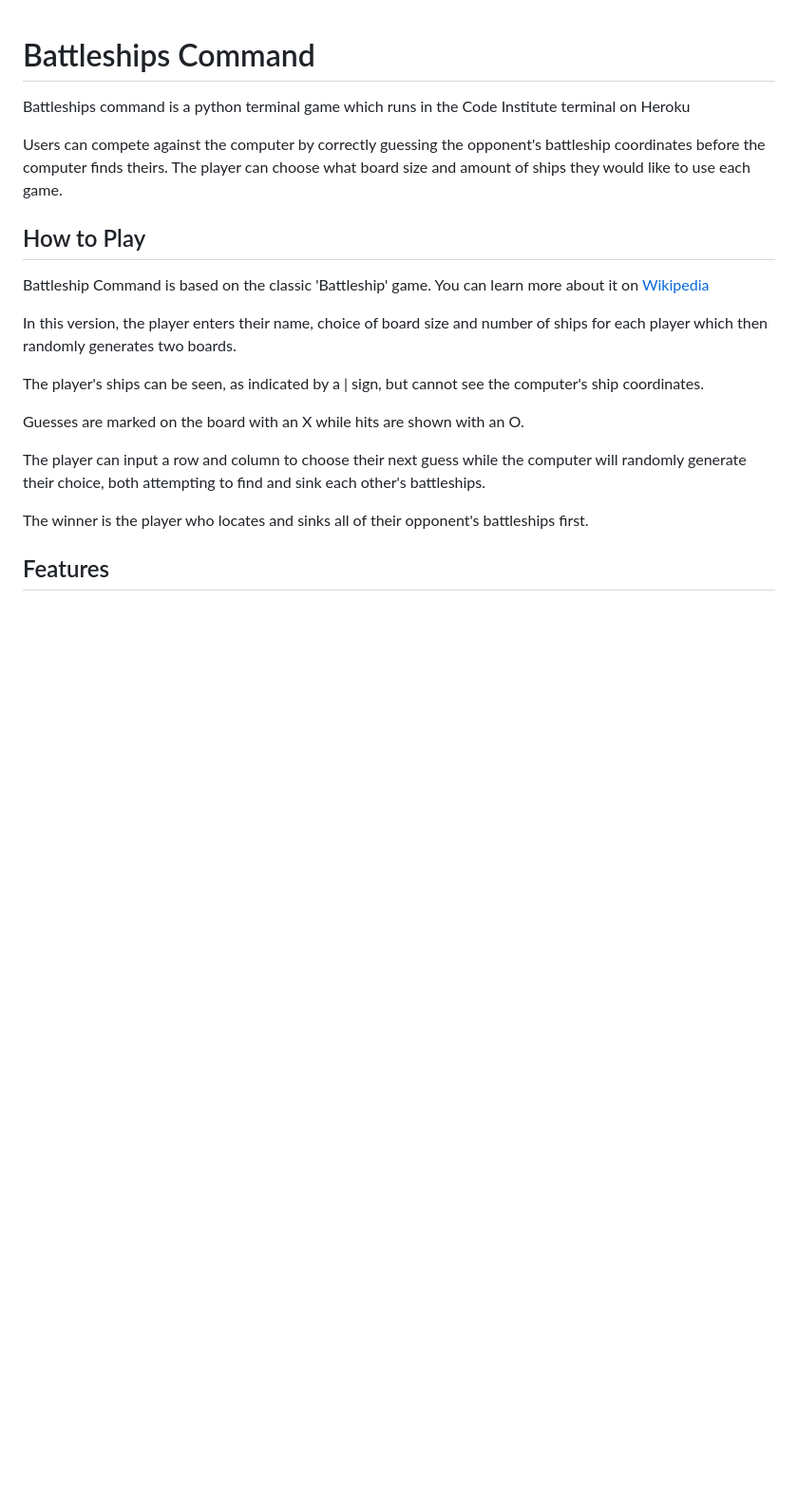
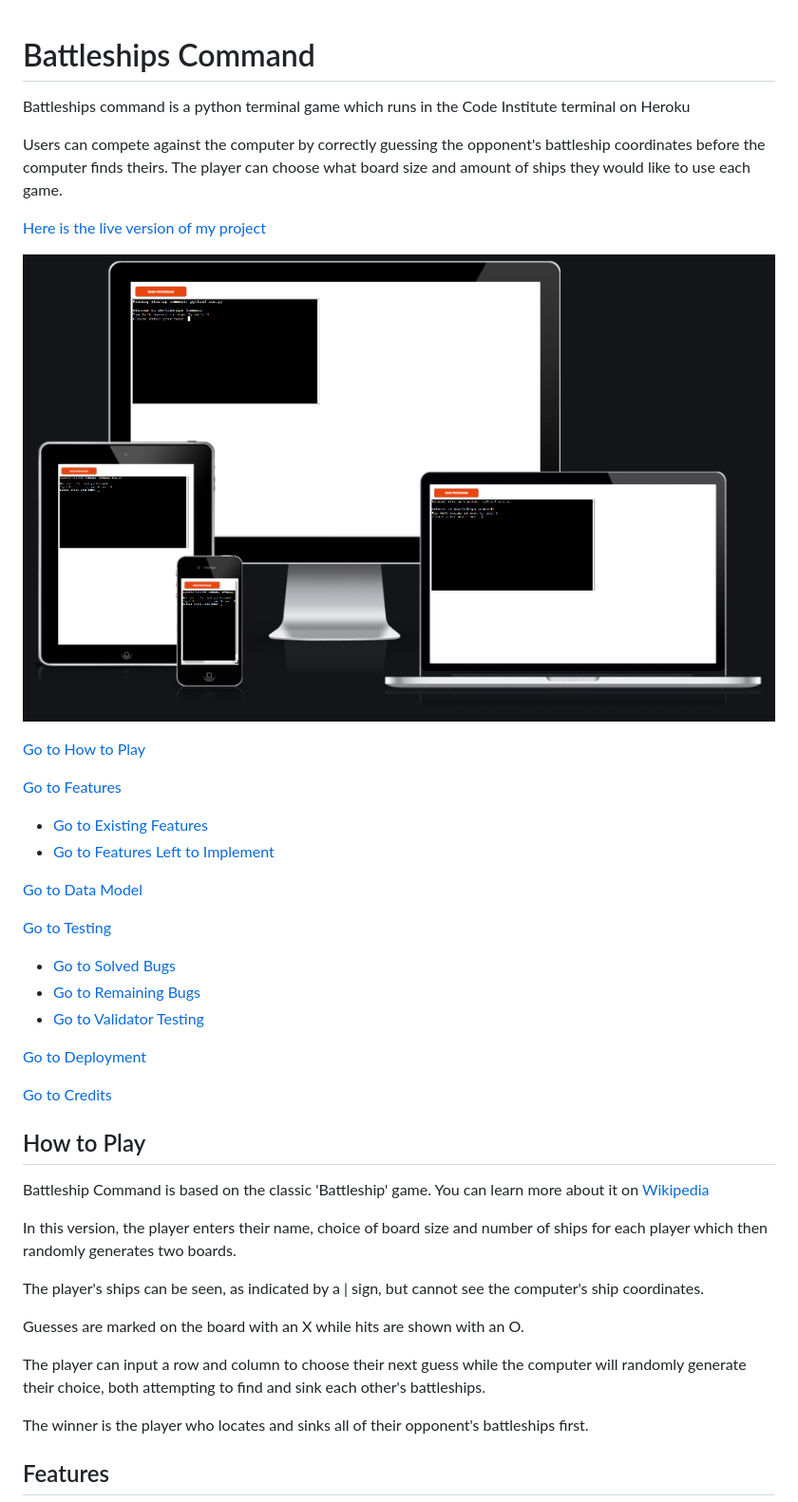
Before and after one commit to Code-Institute-Submissions/battleships-command, a Markdown page: README.md, the part around the change printed below. Shown: that part at 95% size. Drawn GitHub-style; pictures changed too: assets/media/mockup.png (added); blank space fills up the shorter version.

```diff
--- a/README.md
+++ b/README.md
@@ -3,6 +3,27 @@
 Battleships command is a python terminal game which runs in the Code Institute terminal on Heroku
 
 Users can compete against the computer by correctly guessing the opponent's battleship coordinates before the computer finds theirs. The player can choose what board size and amount of ships they would like to use each game.
+
+[Here is the live version of my project](https://battleships-command.herokuapp.com/)
+
+![Responsive Mockup](/assets/media/mockup.png)
+
+[Go to How to Play](#how-to-play)
+
+[Go to Features](#features)
+  - [Go to Existing Features](#existing-features)
+  - [Go to Features Left to Implement](#features-left-to-implement)
+
+[Go to Data Model](#data-model)
+
+[Go to Testing](#testing)
+  - [Go to Solved Bugs](#solved-bugs)
+  - [Go to Remaining Bugs](#remaining-bugs)
+  - [Go to Validator Testing](#validator-testing)
+
+[Go to Deployment](#deployment)
+
+[Go to Credits](#credits)
 
 ## How to Play
 
```
Also changed, not shown: other parts of README.md (+103 -0 lines), assets/media/board_and_scores.png (added), assets/media/game_settings.png (added), assets/media/guesses_and_continue.png (added), assets/media/updated_board.png (added), 1 other file.
